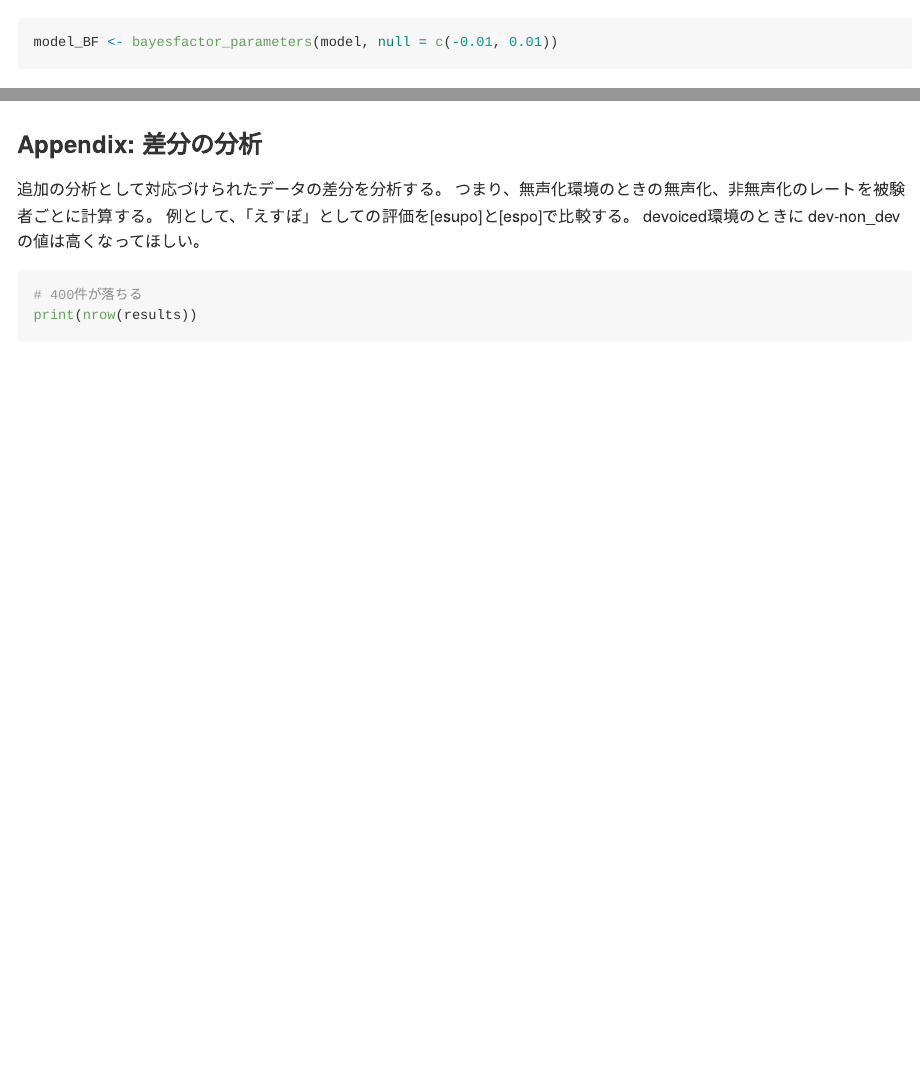
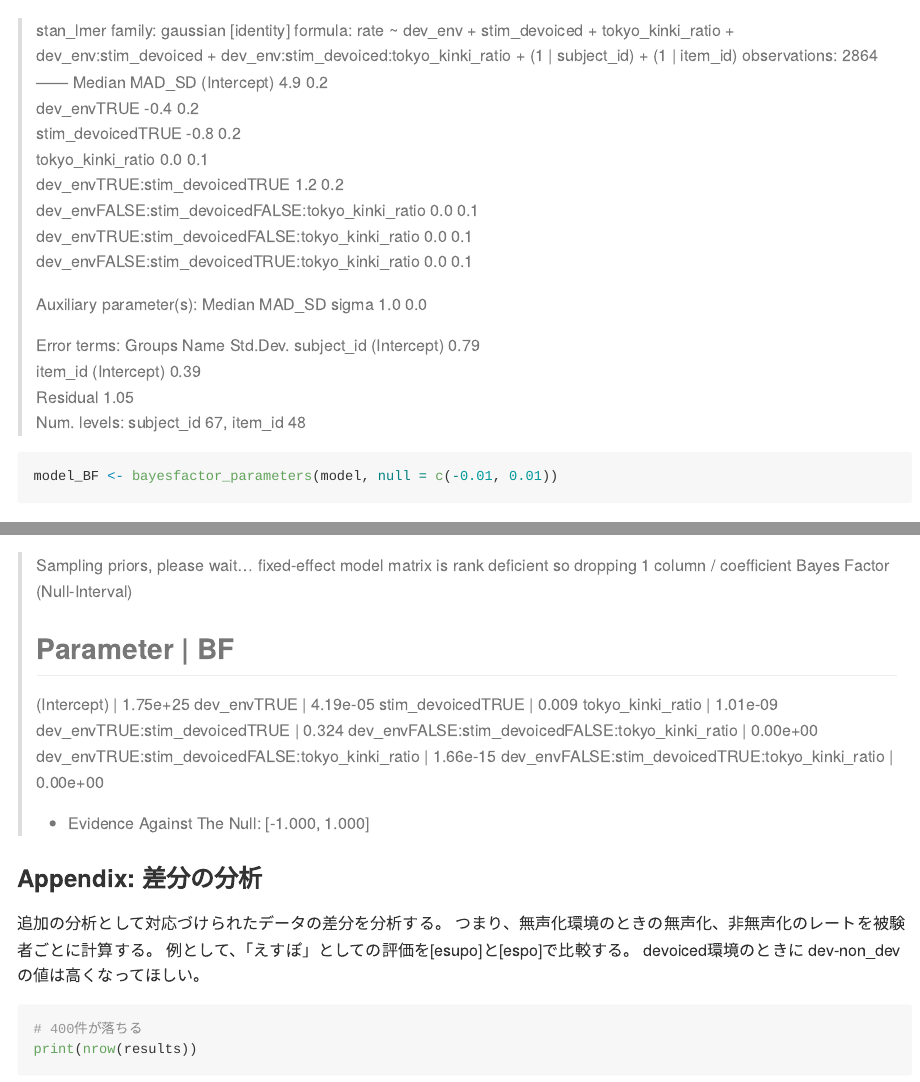
Before and after one commit to kishiyamat/illusory-vowel-keihan, an R Markdown document (results/03_cat.Rmd): the page in a window 1100 px wide, from 12720 px down, and a second part further down, joined at a grey line. Rendered offline with R 4.5, knitr and Pandoc, with nearby package versions; some code elsewhere in the file could not run offline; long lines of code are wrapped.

Commit message:
Rmdにプリント

````diff
--- a/results/03_cat.Rmd
+++ b/results/03_cat.Rmd
@@ -422,6 +422,34 @@ stim_devoicedTRUE:tokyo_kinki_ratio        0.0    0.1 -0.1   0.0   0.1
 model
 ```
 
+> stan_lmer
+>  family:       gaussian [identity]
+>  formula:      rate ~ dev_env + stim_devoiced + tokyo_kinki_ratio + dev_env:stim_devoiced +
+> 	   dev_env:stim_devoiced:tokyo_kinki_ratio + (1 | subject_id) +
+> 	   (1 | item_id)
+>  observations: 2864
+> ------
+>                                                   Median MAD_SD
+> (Intercept)                                        4.9    0.2
+> dev_envTRUE                                       -0.4    0.2
+> stim_devoicedTRUE                                 -0.8    0.2
+> tokyo_kinki_ratio                                  0.0    0.1
+> dev_envTRUE:stim_devoicedTRUE                      1.2    0.2
+> dev_envFALSE:stim_devoicedFALSE:tokyo_kinki_ratio  0.0    0.1
+> dev_envTRUE:stim_devoicedFALSE:tokyo_kinki_ratio   0.0    0.1
+> dev_envFALSE:stim_devoicedTRUE:tokyo_kinki_ratio   0.0    0.1
+>
+> Auxiliary parameter(s):
+>       Median MAD_SD
+> sigma 1.0    0.0
+>
+> Error terms:
+>  Groups     Name        Std.Dev.
+>  subject_id (Intercept) 0.79
+>  item_id    (Intercept) 0.39
+>  Residual               1.05
+> Num. levels: subject_id 67, item_id 48
+
 ```{r}
 model_BF <- bayesfactor_parameters(model, null = c(-0.01, 0.01))
 model
@@ -440,6 +483,22 @@ plot(model_BF)
 bayesfactor_parameters(model, null = c(-1, 1))
 ```
 
+> Sampling priors, please wait...
+fixed-effect model matrix is rank deficient so dropping 1 column / coefficient
+Bayes Factor (Null-Interval)
+>
+> Parameter                                         |       BF
+> ------------------------------------------------------------
+> (Intercept)                                       | 1.75e+25
+> dev_envTRUE                                       | 4.19e-05
+> stim_devoicedTRUE                                 |    0.009
+> tokyo_kinki_ratio                                 | 1.01e-09
+> dev_envTRUE:stim_devoicedTRUE                     |    0.324
+> dev_envFALSE:stim_devoicedFALSE:tokyo_kinki_ratio | 0.00e+00
+> dev_envTRUE:stim_devoicedFALSE:tokyo_kinki_ratio  | 1.66e-15
+> dev_envFALSE:stim_devoicedTRUE:tokyo_kinki_ratio  | 0.00e+00
+>
+> * Evidence Against The Null: [-1.000, 1.000]
 
 ### Appendix: 差分の分析
 
````
Also changed, not shown: results/03_cat.Rmd (15 more changed lines).
